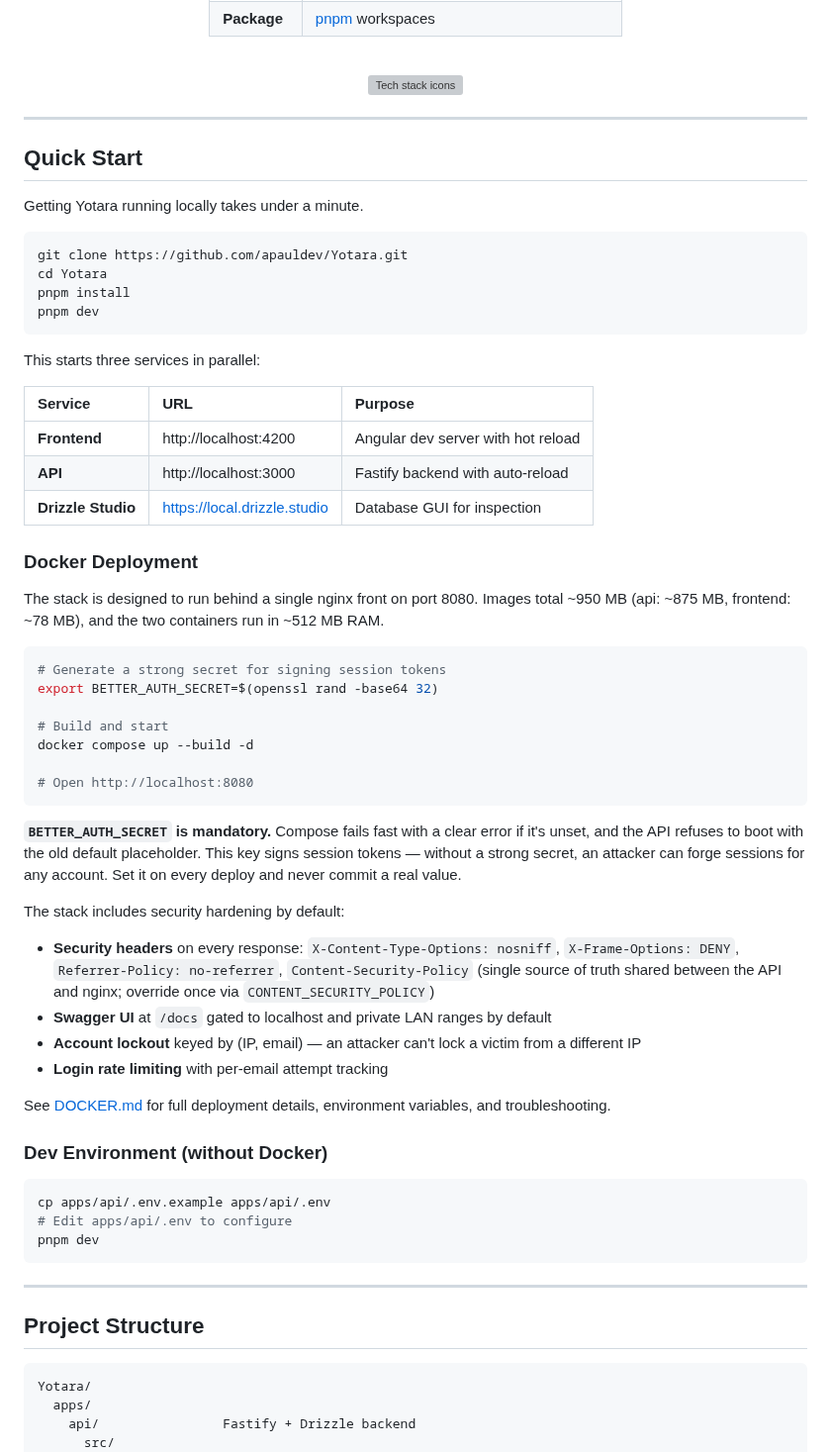
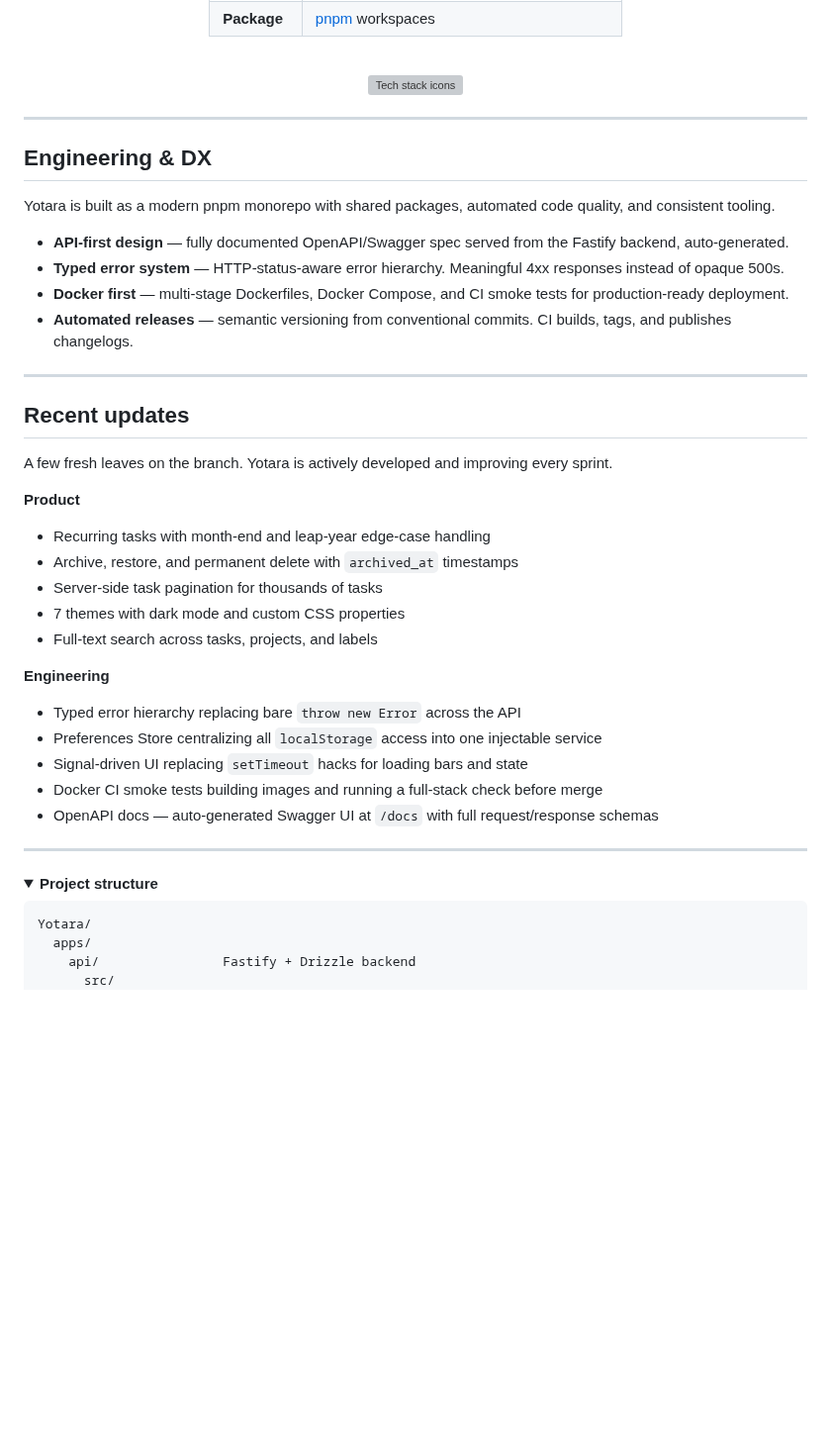
Before and after one commit to apauldev/Yotara, a Markdown page: README.md, the part around one of its changes. Shown at 99% size. Drawn GitHub-style; folded sections open; blank space fills up the shorter version; grey boxes are pictures that could not be loaded.

````diff
--- a/README.md
+++ b/README.md
@@ -191,62 +203,43 @@ A few fresh leaves on the branch. Yotara is actively developed and improving eve
 
 ---
 
-## Quick Start
+## Engineering & DX
 
-Getting Yotara running locally takes under a minute.
+Yotara is built as a modern pnpm monorepo with shared packages, automated code quality, and consistent tooling.
 
-```bash
-git clone https://github.com/apauldev/Yotara.git
-cd Yotara
-pnpm install
-pnpm dev
-```
-
-This starts three services in parallel:
-
-| Service | URL | Purpose |
-|:---|:---|:---|
-| **Frontend** | http://localhost:4200 | Angular dev server with hot reload |
-| **API** | http://localhost:3000 | Fastify backend with auto-reload |
-| **Drizzle Studio** | https://local.drizzle.studio | Database GUI for inspection |
-
-### Docker Deployment
-
-The stack is designed to run behind a single nginx front on port 8080. Images total ~950 MB (api: ~875 MB, frontend: ~78 MB), and the two containers run in ~512 MB RAM.
-
-```bash
-# Generate a strong secret for signing session tokens
-export BETTER_AUTH_SECRET=$(openssl rand -base64 32)
-
-# Build and start
-docker compose up --build -d
-
-# Open http://localhost:8080
-```
-
-**`BETTER_AUTH_SECRET` is mandatory.** Compose fails fast with a clear error if it's unset, and the API refuses to boot with the old default placeholder. This key signs session tokens — without a strong secret, an attacker can forge sessions for any account. Set it on every deploy and never commit a real value.
-
-The stack includes security hardening by default:
-- **Security headers** on every response: `X-Content-Type-Options: nosniff`, `X-Frame-Options: DENY`, `Referrer-Policy: no-referrer`, `Content-Security-Policy` (single source of truth shared between the API and nginx; override once via `CONTENT_SECURITY_POLICY`)
-- **Swagger UI** at `/docs` gated to localhost and private LAN ranges by default
-- **Account lockout** keyed by (IP, email) — an attacker can't lock a victim from a different IP
-- **Login rate limiting** with per-email attempt tracking
-
-See [DOCKER.md](./DOCKER.md) for full deployment details, environment variables, and troubleshooting.
-
-### Dev Environment (without Docker)
-
-```bash
-cp apps/api/.env.example apps/api/.env
-# Edit apps/api/.env to configure
-pnpm dev
-```
+- **API-first design** — fully documented OpenAPI/Swagger spec served from the Fastify backend, auto-generated.
+- **Typed error system** — HTTP-status-aware error hierarchy. Meaningful 4xx responses instead of opaque 500s.
+- **Docker first** — multi-stage Dockerfiles, Docker Compose, and CI smoke tests for production-ready deployment.
+- **Automated releases** — semantic versioning from conventional commits. CI builds, tags, and publishes changelogs.
 
 ---
 
-## Project Structure
+## Recent updates
 
-```
+A few fresh leaves on the branch. Yotara is actively developed and improving every sprint.
+
+**Product**
+
+- Recurring tasks with month-end and leap-year edge-case handling
+- Archive, restore, and permanent delete with `archived_at` timestamps
+- Server-side task pagination for thousands of tasks
+- 7 themes with dark mode and custom CSS properties
+- Full-text search across tasks, projects, and labels
+
+**Engineering**
+
+- Typed error hierarchy replacing bare `throw new Error` across the API
+- Preferences Store centralizing all `localStorage` access into one injectable service
+- Signal-driven UI replacing `setTimeout` hacks for loading bars and state
+- Docker CI smoke tests building images and running a full-stack check before merge
+- OpenAPI docs — auto-generated Swagger UI at `/docs` with full request/response schemas
+
+---
+
+<details>
+<summary><b>Project structure</b></summary>
+
+```text
 Yotara/
   apps/
     api/                Fastify + Drizzle backend
````
Also changed, not shown: other parts of README.md (+119 -135 lines), screenshots/screen-2.png (renamed from screenshots/screen 2.png), screenshots/screen-3.png (renamed from screenshots/screen 3.png).
